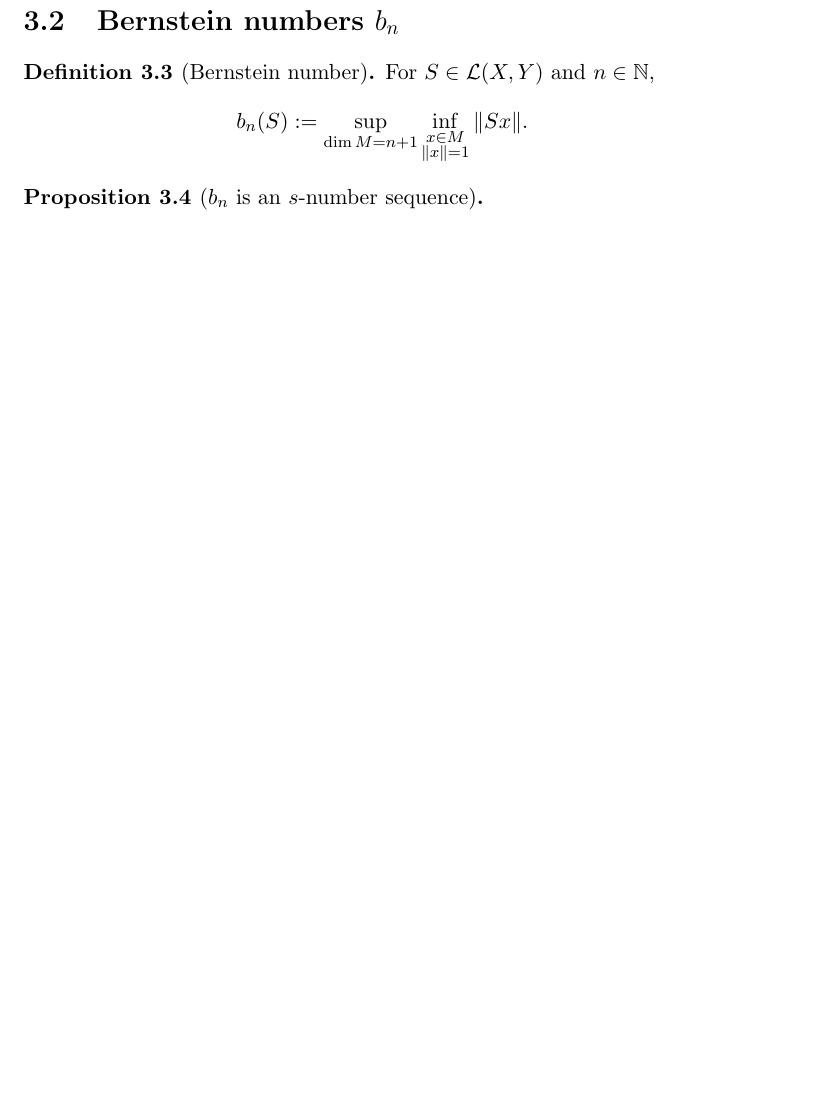
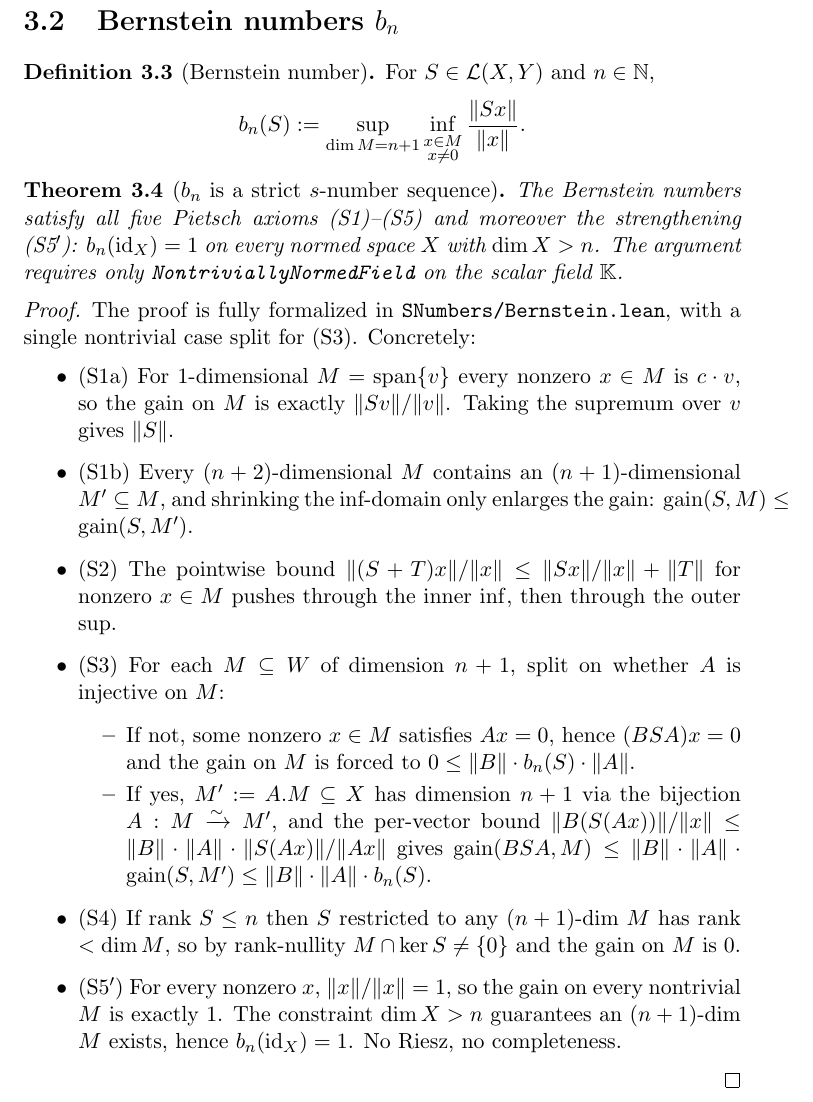
Before and after one commit to mario-ullrich/Lean-SNumbers, a LaTeX document (blueprint/src/print.tex, which reads blueprint/src/content.tex): part of page 6 of 10 before the commit and part of page 6 of 11 after it, cut so that both start at the same text, the shorter picture padded with empty space. Compiled offline with pdfLaTeX.

Commit message:
Prove Bernstein numbers form a strict s-number sequence
Bernstein.lean now contains the full (S1)-(S5)+(S5') development:
gainOnSubspace as the inner inf, bernsteinNumber as the outer sup over
(n+1)-dim subspaces, and the (S3) ideal property via a case split on
whether the outer map A is injective on the chosen subspace M ⊆ W. The
argument uses only NontriviallyNormedField — no Riesz, no completeness.

Blueprint: replace the \notready proposition with a strict-s-number
theorem + proof outline mirroring the Lean structure; sync the Bernstein
and Hilbert definitions to the ratio form (‖Sx‖/‖x‖, with x ≠ 0) used
in Lean instead of the unit-norm/contraction form.

README: flip the Bernstein status to ✅ proved, and replace the stale
"ε-limit lemma" Helpers label with the actual contents
(Submodule.mkQL/liftQL CLMs).

SNumbers.lean: move Bernstein into the fully-proved group in the
module-level docstring.

```diff
--- a/blueprint/src/content.tex
+++ b/blueprint/src/content.tex
@@ -125,16 +125,60 @@ $a_n(S) = \sigma_{n+1}(S)$ for compact $S$.
 For $S \in \mathcal{L}(X, Y)$ and $n \in \mathbb{N}$,
 \[
 b_n(S) := \sup_{\dim M = n+1}
-            \inf_{\substack{x \in M \\ \|x\| = 1}} \|Sx\|.
+            \inf_{\substack{x \in M \\ x \neq 0}} \frac{\|Sx\|}{\|x\|}.
 \]
 \end{definition}
 
-\begin{proposition}[$b_n$ is an $s$-number sequence]
-\label{prop:bernstein-is-snumber}
-\lean{SNumbers.isSNumberSequence_bernsteinNumber}
-\notready
-\uses{def:bernstein-number, def:s-number-sequence}
-\end{proposition}
+\begin{theorem}[$b_n$ is a strict $s$-number sequence]
+\label{thm:bernstein-is-snumber}
+\lean{SNumbers.isStrictSNumberSequence_bernsteinNumber}
+\leanok
+\uses{def:bernstein-number, def:strict-s-number-sequence}
+The Bernstein numbers satisfy all five Pietsch axioms (S1)–(S5) and
+moreover the strengthening (S5$'$): $b_n(\mathrm{id}_X) = 1$ on every
+normed space $X$ with $\dim X > n$. The argument requires only
+\texttt{NontriviallyNormedField} on the scalar field~$\mathbb{K}$.
+\end{theorem}
+\begin{proof}
+\leanok
+The proof is fully formalized in \texttt{SNumbers/Bernstein.lean}, with a
+single nontrivial case split for (S3). Concretely:
+\begin{itemize}
+  \item (S1a) For 1-dimensional $M = \operatorname{span}\{v\}$ every
+    nonzero $x \in M$ is $c \cdot v$, so the gain on $M$ is exactly
+    $\|S v\|/\|v\|$. Taking the supremum over $v$ gives $\|S\|$.
+  \item (S1b) Every $(n+2)$-dimensional $M$ contains an
+    $(n+1)$-dimensional $M' \subseteq M$, and shrinking the inf-domain
+    only enlarges the gain: $\operatorname{gain}(S, M) \le
+    \operatorname{gain}(S, M')$.
+  \item (S2) The pointwise bound
+    $\|(S+T)x\|/\|x\| \le \|Sx\|/\|x\| + \|T\|$ for nonzero
+    $x \in M$ pushes through the inner $\inf$, then through the outer
+    $\sup$.
+  \item (S3) For each $M \subseteq W$ of dimension $n+1$, split on
+    whether $A$ is injective on $M$:
+    \begin{itemize}
+      \item If not, some nonzero $x \in M$ satisfies $A x = 0$, hence
+        $(BSA)x = 0$ and the gain on $M$ is forced to $0 \le \|B\|
+        \cdot b_n(S) \cdot \|A\|$.
+      \item If yes, $M' := A.M \subseteq X$ has dimension $n+1$ via the
+        bijection $A : M \xrightarrow{\sim} M'$, and the per-vector
+        bound
+        $\|B(S(Ax))\|/\|x\| \le \|B\| \cdot \|A\| \cdot
+           \|S(Ax)\|/\|Ax\|$
+        gives
+        $\operatorname{gain}(BSA, M) \le \|B\| \cdot \|A\| \cdot
+           \operatorname{gain}(S, M') \le \|B\| \cdot \|A\| \cdot b_n(S)$.
+    \end{itemize}
+  \item (S4) If $\operatorname{rank}\,S \le n$ then $S$ restricted to any
+    $(n+1)$-dim $M$ has rank $< \dim M$, so by rank-nullity
+    $M \cap \ker S \neq \{0\}$ and the gain on $M$ is $0$.
+  \item (S5$'$) For every nonzero $x$, $\|x\|/\|x\| = 1$, so the gain
+    on every nontrivial $M$ is exactly $1$. The constraint
+    $\dim X > n$ guarantees an $(n+1)$-dim $M$ exists, hence
+    $b_n(\mathrm{id}_X) = 1$. No Riesz, no completeness.
+\end{itemize}
+\end{proof}
 
 \section{Gelfand numbers $c_n$}
 \label{sec:gelf}
```
Also changed, not shown: README.md, blueprint/src/content.tex (5 more changed lines), 2 other files.
